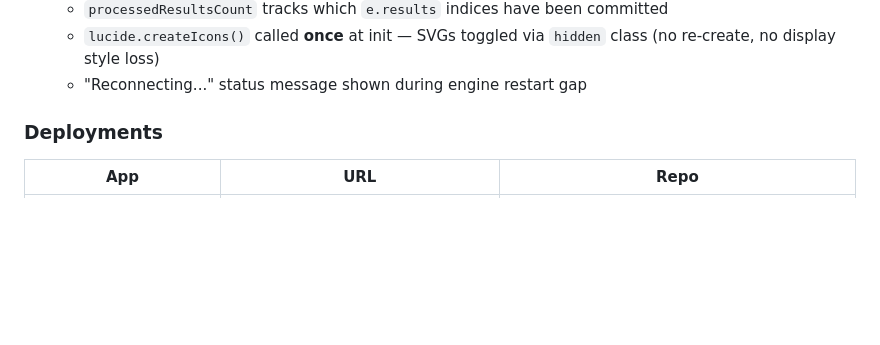
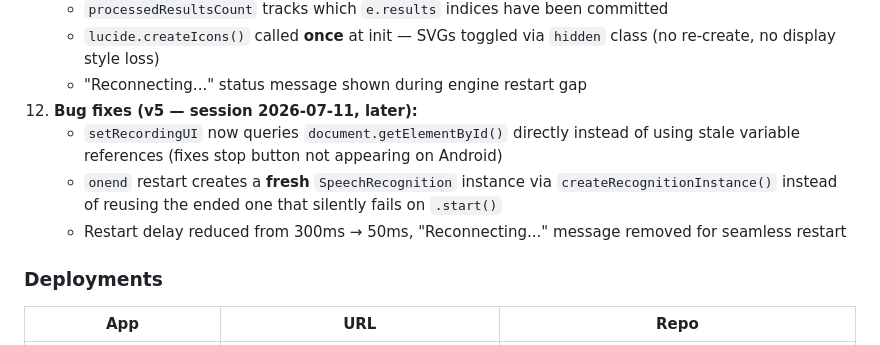
Before and after one commit to ucfzem/VoiceForge, a Markdown page: BACKUP.md, the part around the change. GitHub-like rendering; blank space fills up the shorter version.

Commit message:
Update BACKUP.md with v5 fixes

```diff
--- a/BACKUP.md
+++ b/BACKUP.md
@@ -48,6 +48,10 @@ Built **VoiceForge** from scratch — a free Speech-to-Article web app with:
      - `processedResultsCount` tracks which `e.results` indices have been committed
      - `lucide.createIcons()` called **once** at init — SVGs toggled via `hidden` class (no re-create, no display style loss)
      - "Reconnecting..." status message shown during engine restart gap
+ 12. **Bug fixes (v5 — session 2026-07-11, later):**
+     - `setRecordingUI` now queries `document.getElementById()` directly instead of using stale variable references (fixes stop button not appearing on Android)
+     - `onend` restart creates a **fresh** `SpeechRecognition` instance via `createRecognitionInstance()` instead of reusing the ended one that silently fails on `.start()`
+     - Restart delay reduced from 300ms → 50ms, "Reconnecting..." message removed for seamless restart
 
 
 ### Deployments
```
